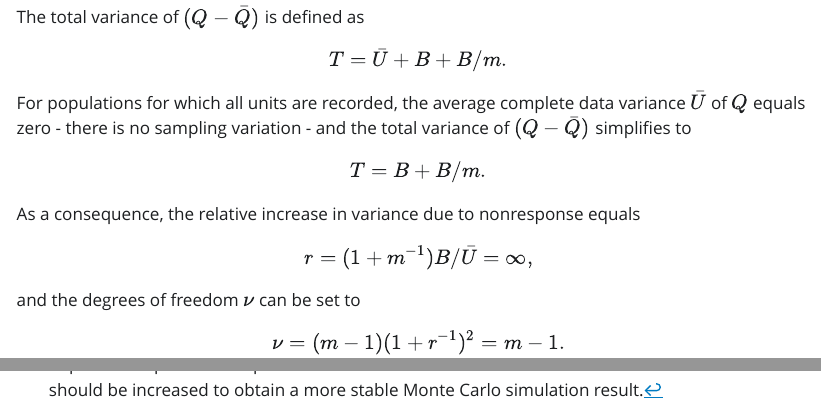
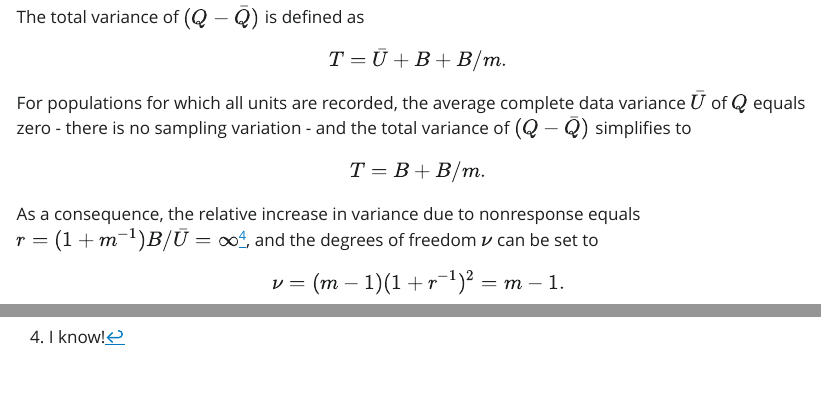
Before and after one commit to gerkovink/simulate, a Quarto document (index.qmd): the page in a window 1100 px wide, from 12000 px down, and a second part further down, joined at a grey line. The pictures show the output file index.html that the author committed with the source, opened offline; Quarto's library style sheets are replaced by a plain one without menus; badge pictures from the web are left out.

Commit message:
update landing page

```diff
--- a/index.qmd
+++ b/index.qmd
@@ -345,10 +345,6 @@ $$T=\bar{U}+B+B/m.$$
 For populations for which all units are recorded, the average complete data variance $\bar{U}$ of $Q$ equals zero - there is no sampling variation - and the total variance of $({Q}-\bar{Q})$ simplifies to
 
 $$T=B+B/m.$$
-As a consequence, the relative increase in variance due to nonresponse equals
-
-$$r = (1+{m^{-1}}) B/\bar{U}= \infty, %(1+{m^{-1}}) B/0= \infty$$
-
-and the degrees of freedom $\nu$ can be set to
+As a consequence, the relative increase in variance due to nonresponse equals $r = (1+{m^{-1}}) B/\bar{U}= \infty$[^4], and the degrees of freedom $\nu$ can be set to
 
 $$\nu = (m-1)(1+r^{-1})^2=m-1.$$
```
Also changed, not shown: index.html, index.qmd (3 more changed lines).
